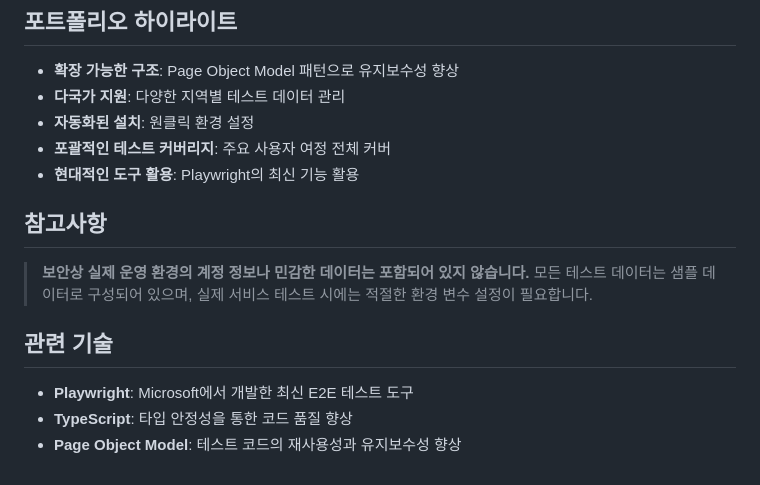
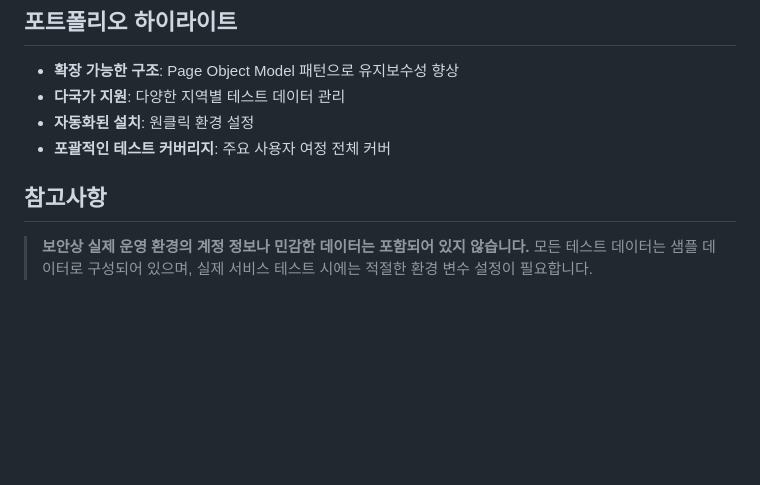
Before and after one commit to BONHOOW/E2E-Automation_Sample, a Markdown page: README.md, the part around the change. GitHub-like rendering; blank space fills up the shorter version.

Commit message:
Update README
Removed mention of utilizing modern tools like Playwright.

```diff
--- a/README.md
+++ b/README.md
@@ -106,16 +106,9 @@ npx playwright test --ui
 - **다국가 지원**: 다양한 지역별 테스트 데이터 관리
 - **자동화된 설치**: 원클릭 환경 설정
 - **포괄적인 테스트 커버리지**: 주요 사용자 여정 전체 커버
-- **현대적인 도구 활용**: Playwright의 최신 기능 활용
 
 ## 참고사항
 
 > **보안상 실제 운영 환경의 계정 정보나 민감한 데이터는 포함되어 있지 않습니다.**
 > 모든 테스트 데이터는 샘플 데이터로 구성되어 있으며, 실제 서비스 테스트 시에는
 > 적절한 환경 변수 설정이 필요합니다.
-
-## 관련 기술
-
-- **Playwright**: Microsoft에서 개발한 최신 E2E 테스트 도구
-- **TypeScript**: 타입 안정성을 통한 코드 품질 향상
-- **Page Object Model**: 테스트 코드의 재사용성과 유지보수성 향상
```
